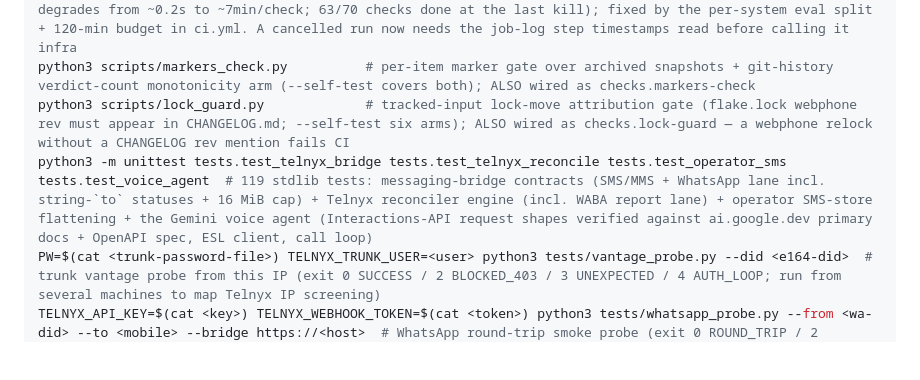
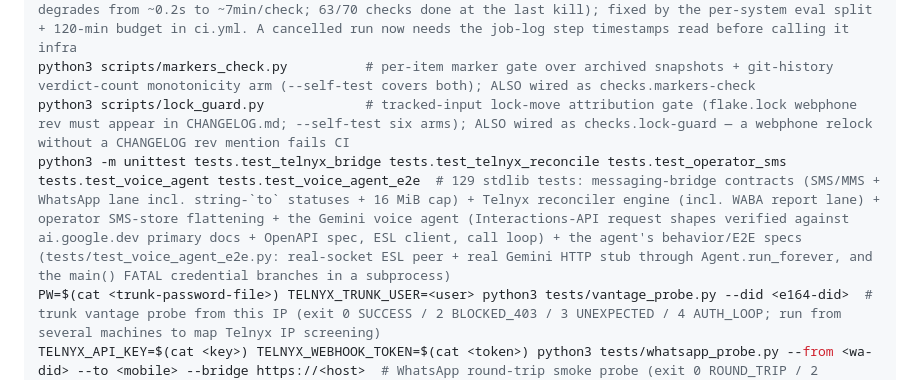
Before and after one commit to LarsArtmann/nix-international-telephony, a Markdown page: AGENTS.md, the part around the change. Drawn GitHub-style; blank space fills up the shorter version.

````diff
--- a/AGENTS.md
+++ b/AGENTS.md
@@ -61,7 +61,7 @@ nix run .#initrd-audit -- --platform cloud <initrd-or-toplevel>  # driver gate
 gh run view <id> --json headSha,status,conclusion,event,jobs && gh run list -b main --limit 3  # airtight CI verdict: a canceled run is GitHub infra, not code (2026-09-26/29 reds were that). Infra-kill variants: "The operation was canceled" mid-eval AND step exit 143/SIGTERM (2026-09-30 ledger: 10 consecutive x86 kills, aarch64 green throughout, protocol capped at 3 reruns — beyond that it is an owner/support lane). RECLASSIFIED 2026-10-06: the Oct-1→5 22-run cancelled stretch was NOT infra — the cross-arch `--all-systems --no-build` step outgrew the 60-min job timeout (one nix process evaling ~140 derivations across both arches degrades from ~0.2s to ~7min/check; 63/70 checks done at the last kill); fixed by the per-system eval split + 120-min budget in ci.yml. A cancelled run now needs the job-log step timestamps read before calling it infra
 python3 scripts/markers_check.py          # per-item marker gate over archived snapshots + git-history verdict-count monotonicity arm (--self-test covers both); ALSO wired as checks.markers-check
 python3 scripts/lock_guard.py             # tracked-input lock-move attribution gate (flake.lock webphone rev must appear in CHANGELOG.md; --self-test six arms); ALSO wired as checks.lock-guard — a webphone relock without a CHANGELOG rev mention fails CI
-python3 -m unittest tests.test_telnyx_bridge tests.test_telnyx_reconcile tests.test_operator_sms tests.test_voice_agent  # 119 stdlib tests: messaging-bridge contracts (SMS/MMS + WhatsApp lane incl. string-`to` statuses + 16 MiB cap) + Telnyx reconciler engine (incl. WABA report lane) + operator SMS-store flattening + the Gemini voice agent (Interactions-API request shapes verified against ai.google.dev primary docs + OpenAPI spec, ESL client, call loop)
+python3 -m unittest tests.test_telnyx_bridge tests.test_telnyx_reconcile tests.test_operator_sms tests.test_voice_agent tests.test_voice_agent_e2e  # 129 stdlib tests: messaging-bridge contracts (SMS/MMS + WhatsApp lane incl. string-`to` statuses + 16 MiB cap) + Telnyx reconciler engine (incl. WABA report lane) + operator SMS-store flattening + the Gemini voice agent (Interactions-API request shapes verified against ai.google.dev primary docs + OpenAPI spec, ESL client, call loop) + the agent's behavior/E2E specs (tests/test_voice_agent_e2e.py: real-socket ESL peer + real Gemini HTTP stub through Agent.run_forever, and the main() FATAL credential branches in a subprocess)
 PW=$(cat <trunk-password-file>) TELNYX_TRUNK_USER=<user> python3 tests/vantage_probe.py --did <e164-did>  # trunk vantage probe from this IP (exit 0 SUCCESS / 2 BLOCKED_403 / 3 UNEXPECTED / 4 AUTH_LOOP; run from several machines to map Telnyx IP screening)
 TELNYX_API_KEY=$(cat <key>) TELNYX_WEBHOOK_TOKEN=$(cat <token>) python3 tests/whatsapp_probe.py --from <wa-did> --to <mobile> --bridge https://<host>  # WhatsApp round-trip smoke probe (exit 0 ROUND_TRIP / 2 SEND_FAILED / 3 NO_ECHO / 4 UNREACHABLE; replies on the phone close the loop)
 ```
````
Also changed, not shown: CHANGELOG.md (+25 -0 lines).
